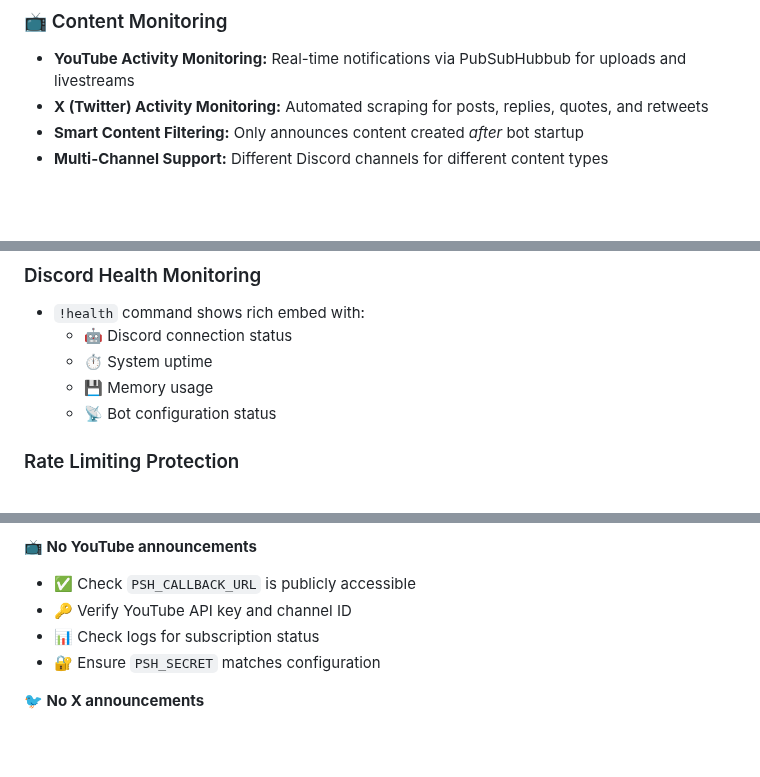
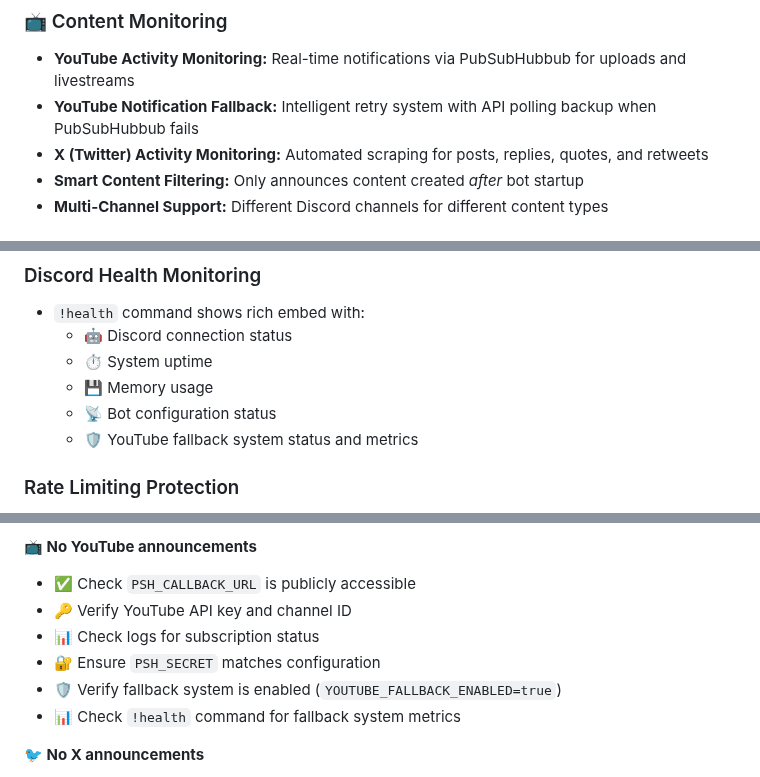
Before and after one commit to KUSH42/discord-youtube-bot, a Markdown page: README.md, 3 parts joined by grey strips. GitHub-like rendering; blank space fills up the shorter version.

```diff
--- a/README.md
+++ b/README.md
@@ -29,6 +29,7 @@ This Node.js bot monitors designated YouTube channels and X profiles, delivering
 
 ### 📺 Content Monitoring
 - **YouTube Activity Monitoring:** Real-time notifications via PubSubHubbub for uploads and livestreams
+- **YouTube Notification Fallback:** Intelligent retry system with API polling backup when PubSubHubbub fails
 - **X (Twitter) Activity Monitoring:** Automated scraping for posts, replies, quotes, and retweets
 - **Smart Content Filtering:** Only announces content created *after* bot startup
 - **Multi-Channel Support:** Different Discord channels for different content types
@@ -210,6 +219,7 @@ All commands work in the configured support channel with your chosen prefix (def
   - ⏱️ System uptime
   - 💾 Memory usage
   - 📡 Bot configuration status
+  - 🛡️ YouTube fallback system status and metrics
 
 ### Rate Limiting Protection
 - 👤 **Commands:** 5 per minute per user
@@ -306,6 +323,8 @@ Automated validation includes:
 - 🔑 Verify YouTube API key and channel ID
 - 📊 Check logs for subscription status
 - 🔐 Ensure `PSH_SECRET` matches configuration
+- 🛡️ Verify fallback system is enabled (`YOUTUBE_FALLBACK_ENABLED=true`)
+- 📊 Check `!health` command for fallback system metrics
 
 **🐦 No X announcements**
 - 🔑 Verify Twitter credentials are valid
```
Also changed, not shown: other parts of README.md (+18 -3 lines).
